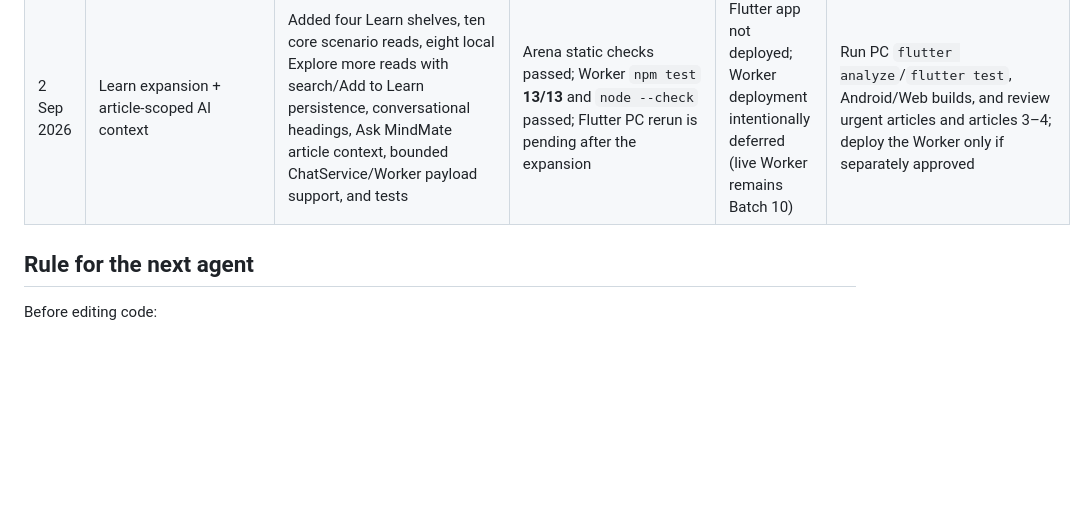
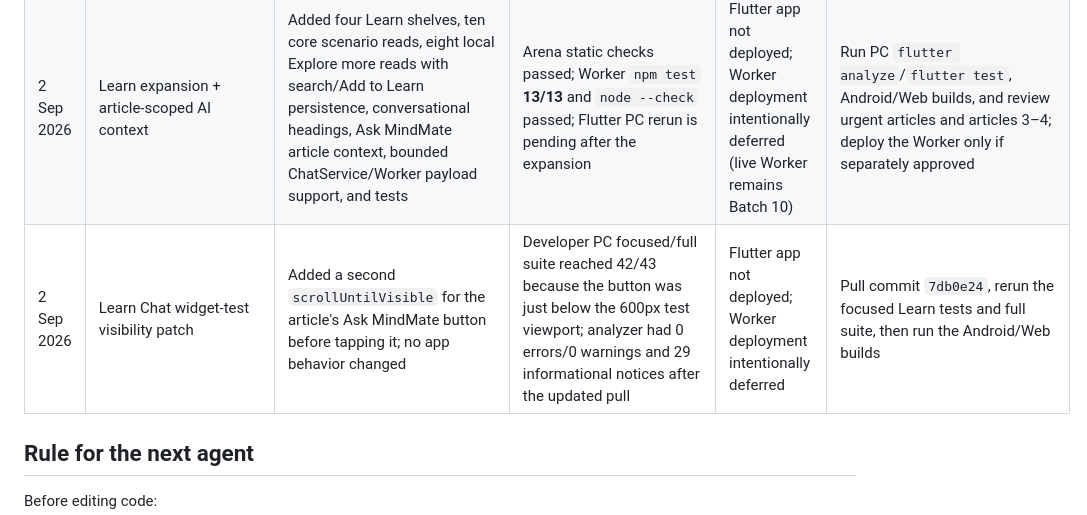
Before and after one commit to Tor3x-Coder/mindmate, a Markdown page: MINDMATE_STATUS.md, the part around the change. Rendered like a GitHub page; blank space fills up the shorter version.

Commit message:
Document Learn widget test follow-up
Co-authored-by: arena-agent <297053741+arena-agent@users.noreply.github.com>

```diff
--- a/MINDMATE_STATUS.md
+++ b/MINDMATE_STATUS.md
@@ -451,6 +451,7 @@ Append one concise row after every code batch or fix. Keep detailed product docu
 | 2 Sep 2026 | Learn widget-test visibility fixes | Made the intro icon const and kept the widget navigation tap on the visible first card instead of assuming all lazy list cards are mounted; catalogue coverage now includes the sixteen core reads and eight Explore reads | Developer PC analyzer: 0 errors/0 warnings/23 info on the prior boundary; two test runs reached 40/41 before this expansion because of lazy-list test ordering; patched, rerun pending | Not deployed; no backend or data change | Re-run `flutter test`, then build and run the Learn flow in Chrome/device; review urgent content and articles 3–4 |
 | 2 Sep 2026 | Learn reader-test visibility fix | Updated the reader widget test to scroll to the end-of-article next-step card before checking it; no app behavior changed | Developer PC: focused and full test runs reached 40/41 before this patch because the reader CTA was lazily built offscreen; rerun pending | Not deployed; no backend or data change | Re-run `flutter test test/learn_screen_test.dart` and the full suite; then build and run Chrome/device checks |
 | 2 Sep 2026 | Learn expansion + article-scoped AI context | Added four Learn shelves, ten core scenario reads, eight local Explore more reads with search/Add to Learn persistence, conversational headings, Ask MindMate article context, bounded ChatService/Worker payload support, and tests | Arena static checks passed; Worker `npm test` **13/13** and `node --check` passed; Flutter PC rerun is pending after the expansion | Flutter app not deployed; Worker deployment intentionally deferred (live Worker remains Batch 10) | Run PC `flutter analyze`/`flutter test`, Android/Web builds, and review urgent articles and articles 3–4; deploy the Worker only if separately approved |
+| 2 Sep 2026 | Learn Chat widget-test visibility patch | Added a second `scrollUntilVisible` for the article's Ask MindMate button before tapping it; no app behavior changed | Developer PC focused/full suite reached 42/43 because the button was just below the 600px test viewport; analyzer had 0 errors/0 warnings and 29 informational notices after the updated pull | Flutter app not deployed; Worker deployment intentionally deferred | Pull commit `7db0e24`, rerun the focused Learn tests and full suite, then run the Android/Web builds |
 
 ## Rule for the next agent
 
```
